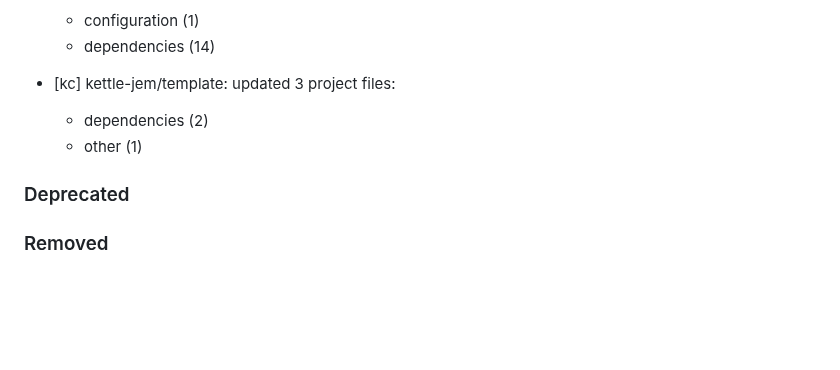
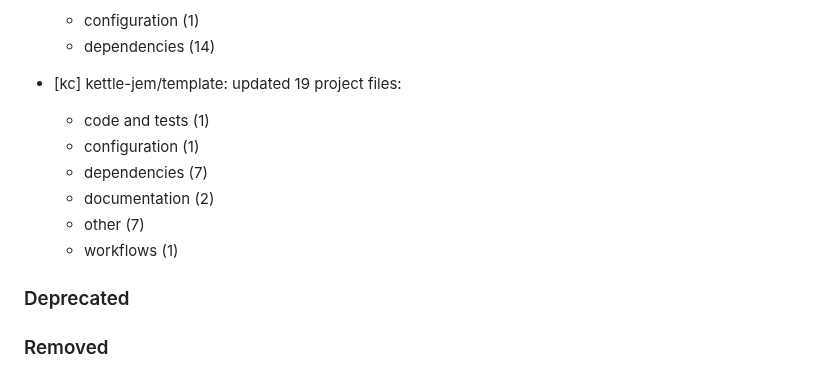
Before and after one commit to rubocop-lts/rubocop-lts, a Markdown page: CHANGELOG.md, the part around the change. GitHub-like rendering; blank space fills up the shorter version.

Commit message:
🎨 Template bootstrap by kettle-jem v7.1.22

```diff
--- a/CHANGELOG.md
+++ b/CHANGELOG.md
@@ -50,9 +50,13 @@ Please file a bug if you notice a violation of semantic versioning.
   - configuration (1)
   - dependencies (14)
 
-- [kc] kettle-jem/template: updated 3 project files:
-  - dependencies (2)
-  - other (1)
+- [kc] kettle-jem/template: updated 19 project files:
+  - code and tests (1)
+  - configuration (1)
+  - dependencies (7)
+  - documentation (2)
+  - other (7)
+  - workflows (1)
 
 ### Deprecated
 
```
